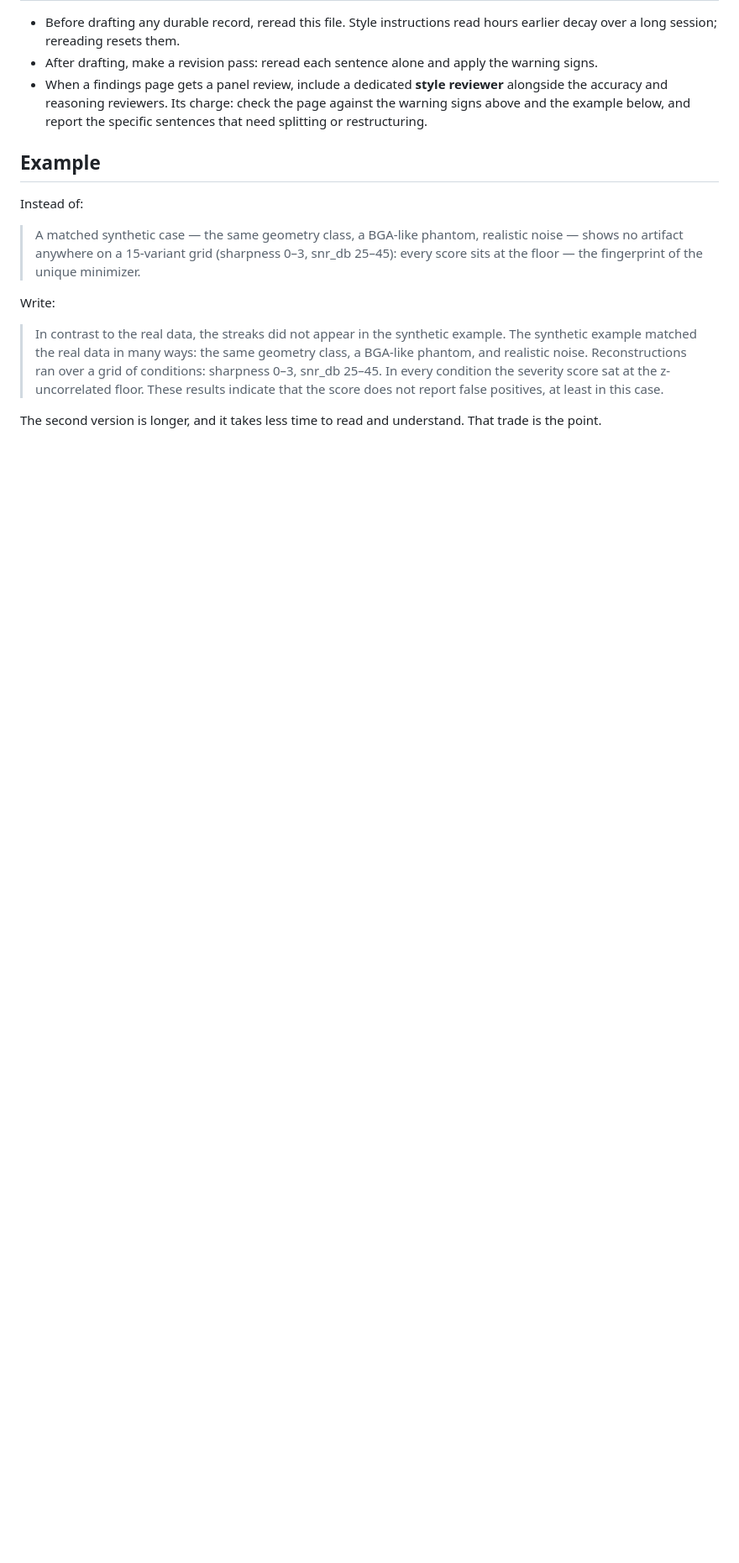
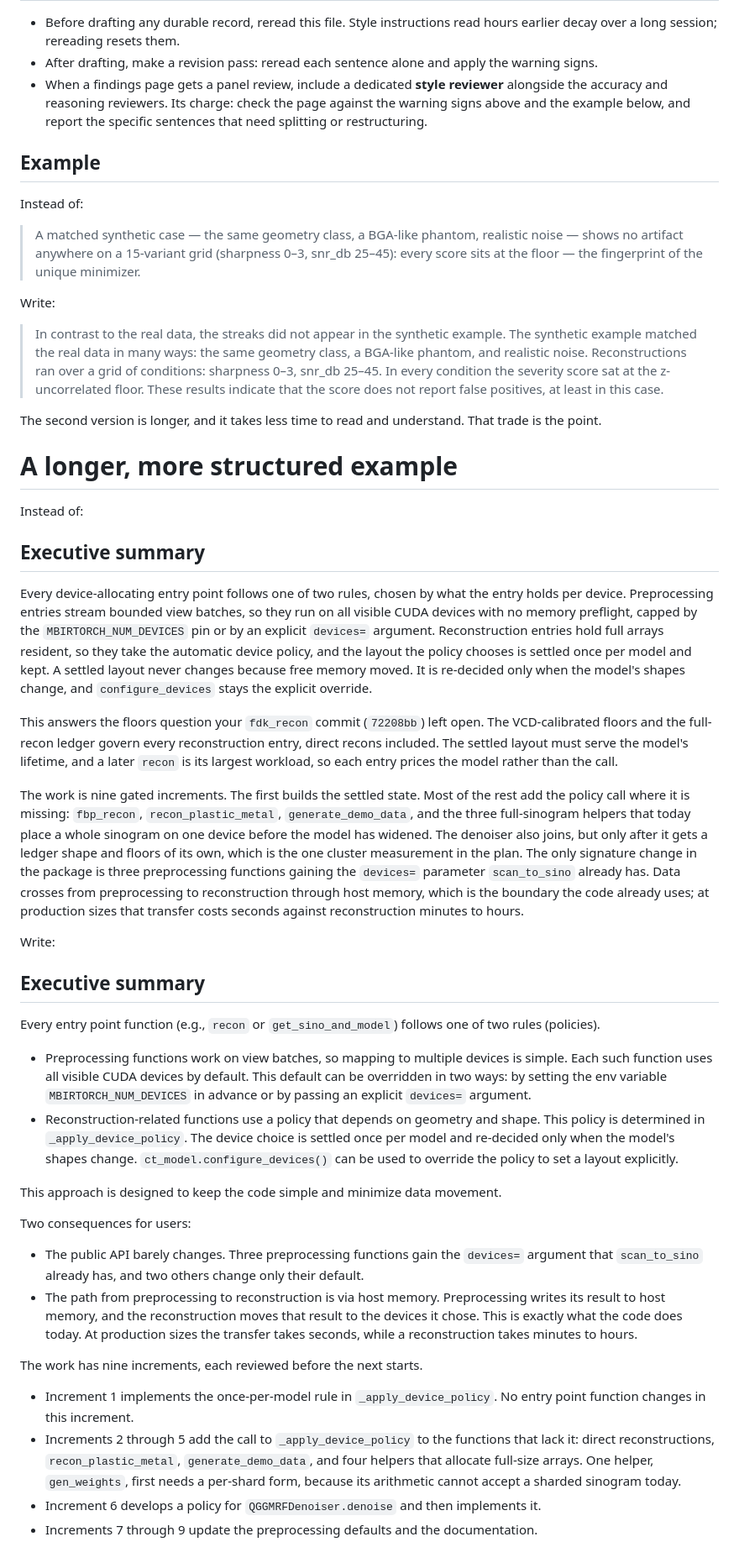
Before and after one commit to gbuzzard/mbirjax_plans, a Markdown page: .claude/writing_style.md, the part around the change. Shown at 84% size. Drawn GitHub-style; blank space fills up the shorter version.

Commit message:
Update the writing guide.

```diff
--- a/.claude/writing_style.md
+++ b/.claude/writing_style.md
@@ -86,3 +86,79 @@ Write:
 
 The second version is longer, and it takes less time to read and understand.
 That trade is the point.
+
+# A longer, more structured example
+
+Instead of:
+
+## Executive summary
+
+Every device-allocating entry point follows one of two rules, chosen by
+what the entry holds per device.  Preprocessing entries stream bounded
+view batches, so they run on all visible CUDA devices with no memory
+preflight, capped by the `MBIRTORCH_NUM_DEVICES` pin or by an explicit
+`devices=` argument.  Reconstruction entries hold full arrays resident,
+so they take the automatic device policy, and the layout the policy
+chooses is settled once per model and kept.  A settled layout never
+changes because free memory moved.  It is re-decided only when the
+model's shapes change, and `configure_devices` stays the explicit
+override.
+
+This answers the floors question your `fdk_recon` commit (`72208bb`)
+left open.  The VCD-calibrated floors and the full-recon ledger govern
+every reconstruction entry, direct recons included.  The settled layout
+must serve the model's lifetime, and a later `recon` is its largest
+workload, so each entry prices the model rather than the call.
+
+The work is nine gated increments.  The first builds the settled state.
+Most of the rest add the policy call where it is missing: `fbp_recon`,
+`recon_plastic_metal`, `generate_demo_data`, and the three full-sinogram
+helpers that today place a whole sinogram on one device before the model
+has widened.  The denoiser also joins, but only after it gets a ledger
+shape and floors of its own, which is the one cluster measurement in the
+plan.  The only signature change in the package is three preprocessing
+functions gaining the `devices=` parameter `scan_to_sino` already has.
+Data crosses from preprocessing to reconstruction through host memory,
+which is the boundary the code already uses; at production sizes that
+transfer costs seconds against reconstruction minutes to hours.
+
+Write:
+
+## Executive summary
+
+Every entry point function (e.g., `recon` or `get_sino_and_model`) follows one of two rules (policies).
+ - Preprocessing functions work on view
+batches, so mapping to multiple devices is simple.  Each such function uses
+all visible CUDA devices by default.  This default can
+be overridden in two ways: by setting the env variable `MBIRTORCH_NUM_DEVICES` in advance or
+by passing an explicit `devices=` argument.
+ - Reconstruction-related functions use a policy that depends on geometry and shape.  This policy is determined
+in `_apply_device_policy`.  The device choice is
+settled once per model and re-decided only when
+the model's shapes change.  `ct_model.configure_devices()` can be used
+to override the policy to set a layout explicitly.
+
+This approach is designed to
+keep the code simple and minimize data movement.
+
+Two consequences for users:
+- The public API barely
+changes.  Three preprocessing functions gain the `devices=` argument that
+`scan_to_sino` already has, and two others change only their default.
+- The path from preprocessing to reconstruction is via host memory.
+Preprocessing writes its result to host memory, and the reconstruction
+moves that result to the devices it chose.  This is exactly what the code
+does today.  At production sizes the transfer takes seconds, while a
+reconstruction takes minutes to hours.
+
+The work has nine increments, each reviewed before the next starts.
+ - Increment 1 implements the once-per-model rule in
+   `_apply_device_policy`.  No entry point function changes in this increment.
+ - Increments 2 through 5 add the call to `_apply_device_policy` to the functions that lack
+   it: direct reconstructions, `recon_plastic_metal`,
+   `generate_demo_data`, and four helpers that allocate full-size arrays.
+   One helper, `gen_weights`, first needs a per-shard form, because its
+   arithmetic cannot accept a sharded sinogram today.
+ - Increment 6 develops a policy for `QGGMRFDenoiser.denoise` and then implements it.
+ - Increments 7 through 9 update the preprocessing defaults and the
+   documentation.
```
